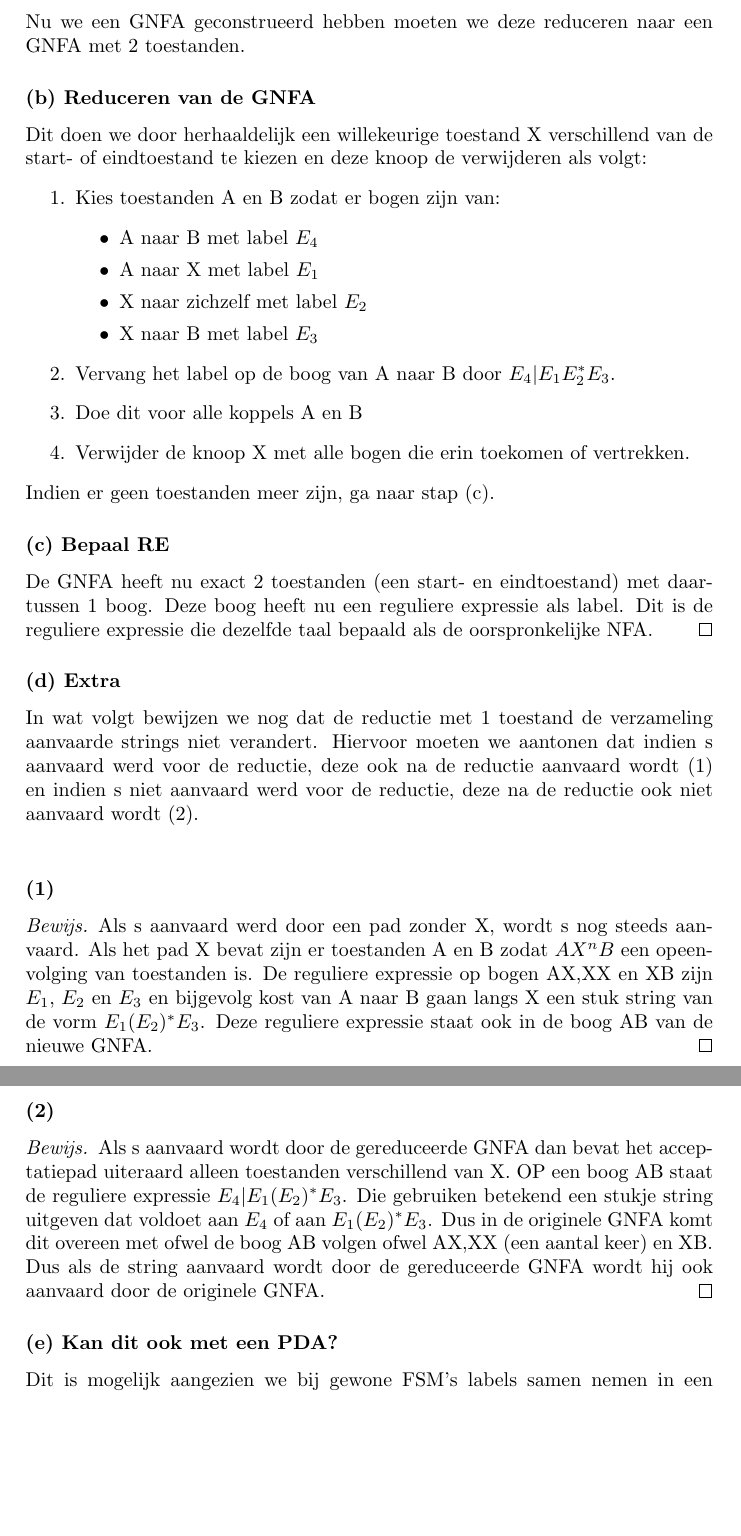
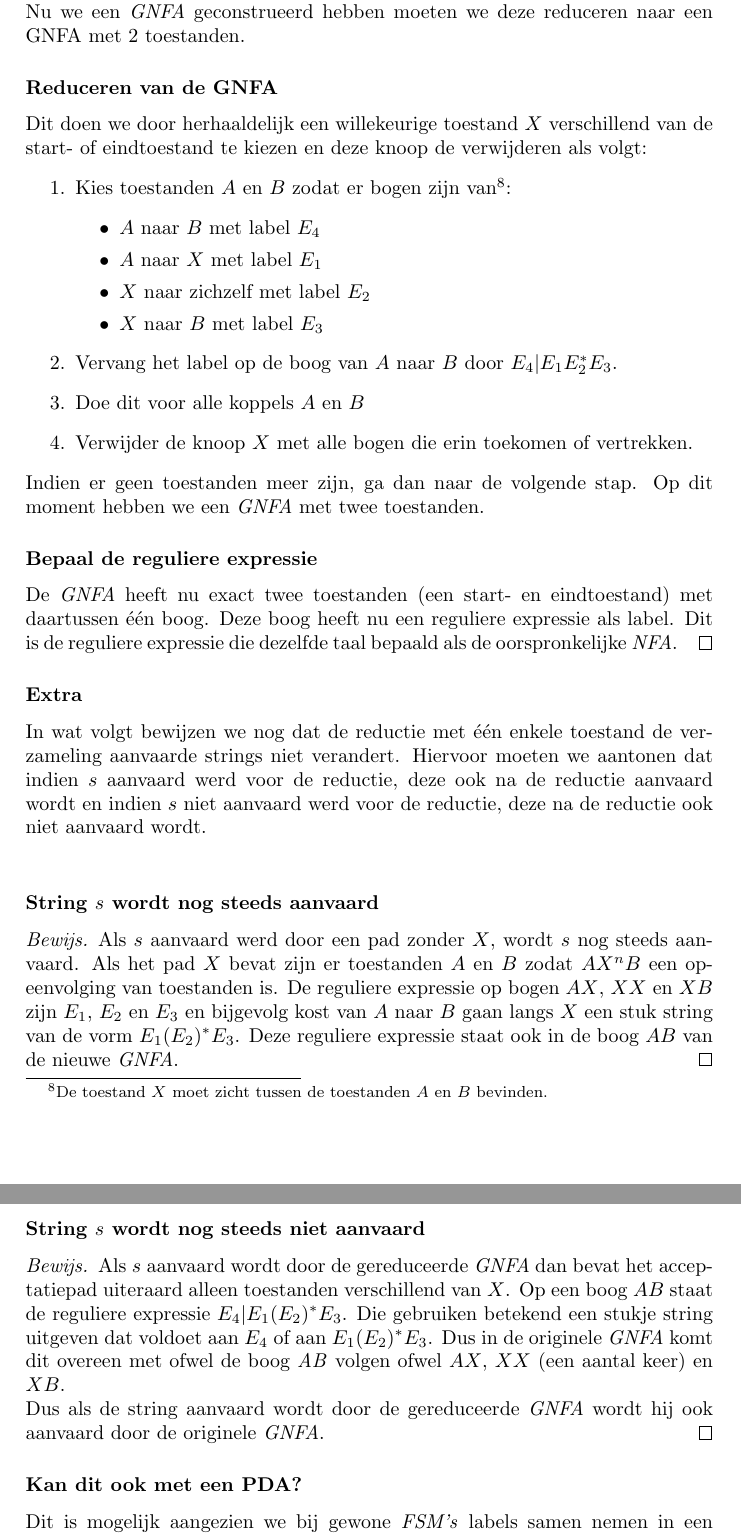
Before and after one commit to mdekempeneer/automaten-en-berekenbaarheid, a LaTeX document (course/script.tex, which reads course/tex/chapter2/question3.tex): two parts of pages 11 and 12 of 43, joined at a grey line, cut so that both start at the same text, the shorter picture padded with empty space. Compiled offline with pdfLaTeX.

Commit message:
Fixed question 3

```diff
--- a/course/tex/chapter2/question3.tex
+++ b/course/tex/chapter2/question3.tex
@@ -32,36 +31,37 @@ Deze omzetting van NFA naar GNFA verandert de taal niet. We doen namelijk enkel
-Nu we een GNFA geconstrueerd hebben moeten we deze reduceren naar een GNFA met 2 toestanden.
+Deze omzetting van \emph{NFA} naar \emph{GNFA} verandert de taal niet. We doen namelijk enkel correct manipulaties van de \emph{NFA}.\\
+Nu we een \emph{GNFA} geconstrueerd hebben moeten we deze reduceren naar een GNFA met 2 toestanden.
 
-\subsubsection*{(b) Reduceren van de GNFA}
-Dit doen we door herhaaldelijk een willekeurige toestand X verschillend van de start- of eindtoestand te kiezen en deze knoop de verwijderen als volgt:
+\subsubsection*{Reduceren van de GNFA}
+Dit doen we door herhaaldelijk een willekeurige toestand $X$ verschillend van de start- of eindtoestand te kiezen en deze knoop de verwijderen als volgt:
 \begin{enumerate}
-\item Kies toestanden A en B zodat er bogen zijn van:
+\item Kies toestanden $A$ en $B$ zodat er bogen zijn van\footnote{De toestand $X$ moet zicht tussen de toestanden $A$ en $B$ bevinden.}:
 \begin{itemize}
-\item A naar B met label $E_4$
-\item A naar X met label $E_1$
-\item X naar zichzelf met label $E_2$
-\item X naar B met label $E_3$
+\item $A$ naar $B$ met label $E_4$
+\item $A$ naar $X$ met label $E_1$
+\item $X$ naar zichzelf met label $E_2$
+\item $X$ naar $B$ met label $E_3$
 \end{itemize}
-\item Vervang het label op de boog van A naar B door $E_4 | E_1 E_2^* E_3$.
-\item Doe dit voor alle koppels A en B
-\item Verwijder de knoop X met alle bogen die erin toekomen of vertrekken.
+\item Vervang het label op de boog van $A$ naar $B$ door $E_4 | E_1 E_2^* E_3$.
+\item Doe dit voor alle koppels $A$ en $B$
+\item Verwijder de knoop $X$ met alle bogen die erin toekomen of vertrekken.
 \end{enumerate}
-Indien er geen toestanden meer zijn, ga naar stap (c).
+Indien er geen toestanden meer zijn, ga dan naar de volgende stap. Op dit moment hebben we een \emph{GNFA} met twee toestanden.
 
-\subsubsection*{(c) Bepaal RE}
-De GNFA heeft nu exact 2 toestanden (een start- en eindtoestand) met daartussen 1 boog. Deze boog heeft nu een reguliere expressie als label. Dit is de reguliere expressie die dezelfde taal bepaald als de oorspronkelijke NFA.
+\subsubsection*{Bepaal de reguliere expressie}
+De \emph{GNFA} heeft nu exact twee toestanden (een start- en eindtoestand) met daartussen \'e\'en boog. Deze boog heeft nu een reguliere expressie als label. Dit is de reguliere expressie die dezelfde taal bepaald als de oorspronkelijke \emph{NFA}.
 \end{proof}
 
-\subsubsection*{(d) Extra}
-In wat volgt bewijzen we nog dat de reductie met 1 toestand de verzameling aanvaarde strings niet verandert. Hiervoor moeten we aantonen dat indien s aanvaard werd voor de reductie, deze ook na de reductie aanvaard wordt (1) en indien s niet aanvaard werd voor de reductie, deze na de reductie ook niet aanvaard wordt (2).\\
-\subsubsection*{(1)}
+\subsubsection*{Extra}
+In wat volgt bewijzen we nog dat de reductie met \'e\'en enkele toestand de verzameling aanvaarde strings niet verandert. Hiervoor moeten we aantonen dat indien $s$ aanvaard werd voor de reductie, deze ook na de reductie aanvaard wordt en indien $s$ niet aanvaard werd voor de reductie, deze na de reductie ook niet aanvaard wordt.\\
+\subsubsection*{String $s$ wordt nog steeds aanvaard}
 \begin{proof}
-Als s aanvaard werd door een pad zonder X, wordt s nog steeds aanvaard. Als het pad X bevat zijn er toestanden A en B zodat $AX^n B$ een opeenvolging van toestanden is. De reguliere expressie op bogen AX,XX en XB zijn $E_1$, $E_2$ en $E_3$ en bijgevolg kost van A naar B gaan langs X een stuk string van de vorm $E_1  (E_2)^* E_3$. Deze reguliere expressie staat ook in de boog AB van de nieuwe GNFA.
+Als $s$ aanvaard werd door een pad zonder $X$, wordt $s$ nog steeds aanvaard. Als het pad $X$ bevat zijn er toestanden $A$ en $B$ zodat $AX^nB$ een opeenvolging van toestanden is. De reguliere expressie op bogen $AX$, $XX$ en $XB$ zijn $E_1$, $E_2$ en $E_3$ en bijgevolg kost van $A$ naar $B$ gaan langs $X$ een stuk string van de vorm $E_1  (E_2)^* E_3$. Deze reguliere expressie staat ook in de boog $AB$ van de nieuwe \emph{GNFA}.
 \end{proof}
-\subsubsection*{(2)}
+\subsubsection*{String $s$ wordt nog steeds niet aanvaard}
 \begin{proof}
-Als s aanvaard wordt door de gereduceerde GNFA dan bevat het acceptatiepad uiteraard alleen toestanden verschillend van X. OP een boog AB staat de reguliere expressie $E_4 | E_1 (E_2)^* E_3$. Die gebruiken betekend een stukje string uitgeven dat voldoet aan $E_4$ of aan $E_1 (E_2)^* E_3$. Dus in de originele GNFA komt dit overeen met ofwel de boog AB volgen ofwel AX,XX (een aantal keer) en XB.\\
-Dus als de string aanvaard wordt door de gereduceerde GNFA wordt hij ook aanvaard door de originele GNFA.
+Als $s$ aanvaard wordt door de gereduceerde \emph{GNFA} dan bevat het acceptatiepad uiteraard alleen toestanden verschillend van $X$. Op een boog $AB$ staat de reguliere expressie $E_4 | E_1 (E_2)^* E_3$. Die gebruiken betekend een stukje string uitgeven dat voldoet aan $E_4$ of aan $E_1 (E_2)^* E_3$. Dus in de originele \emph{GNFA} komt dit overeen met ofwel de boog \emph{AB} volgen ofwel $AX$, $XX$ (een aantal keer) en $XB$.\\
+Dus als de string aanvaard wordt door de gereduceerde \emph{GNFA} wordt hij ook aanvaard door de originele \emph{GNFA}.
 \end{proof}
 
-\subsubsection*{(e) Kan dit ook met een PDA?}
-Dit is mogelijk aangezien we bij gewone FSM's labels samen nemen in een reguliere expressie. Een PDA kan dit ook doen, aangezien we meerdere karakters in \'e\'en enkele keer op de stapel kunnen schrijven (of verwijderen).
+\subsubsection*{Kan dit ook met een PDA?}
+Dit is mogelijk aangezien we bij gewone \emph{FSM's} labels samen nemen in een reguliere expressie. Een \emph{PDA} kan dit ook doen, aangezien we meerdere karakters in \'e\'en enkele keer op de stapel kunnen schrijven (of verwijderen).
```
Also changed, not shown: course/tex/chapter2/question3.tex (15 more changed lines).
